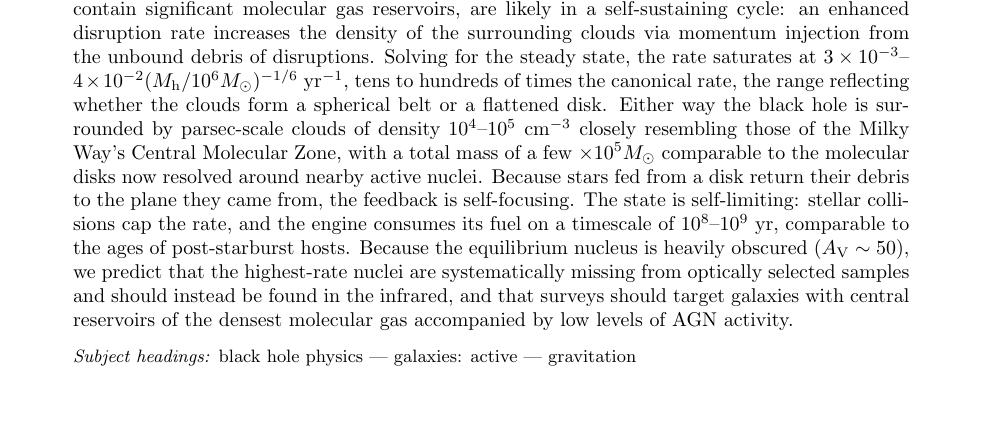
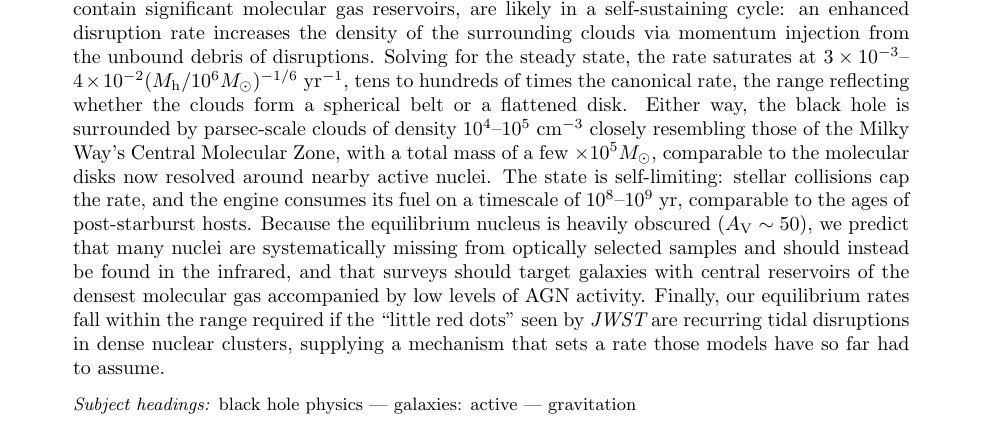
Before and after one commit to guillochon/tde-engine, a LaTeX paper (paper/engine.tex): part of page 1 of 23, cut so that both start at the same text, the shorter picture padded with empty space. Compiled offline with pdfLaTeX.

Commit message:
abstract update

```diff
--- a/paper/engine.tex
+++ b/paper/engine.tex
@@ -39,7 +39,7 @@ Computation, 60 Garden Street, Cambridge, MA 02138, USA}
 \email{guillochon@gmail.com}
 
 \begin{abstract}
-Tidal disruption events (TDEs) appear to prefer host galaxies undergoing, or recovering from, a burst of star formation, implying that a rare minority of galaxy types produces most events. The required per-galaxy rates, as high as $10^{-2}$ gal$^{-1}$ yr$^{-1}$, are hard to achieve through stellar relaxation alone. Molecular clouds surrounding nuclear clusters help set the relaxation rate, offering a path to higher rates. We show that (post-)starburst galaxies, whose nearby prototypes contain significant molecular gas reservoirs, are likely in a self-sustaining cycle: an enhanced disruption rate increases the density of the surrounding clouds via momentum injection from the unbound debris of disruptions. Solving for the steady state, the rate saturates at $3\times10^{-3}$--$4\times10^{-2}(M_{\rm h}/10^{6}M_\odot)^{-1/6}$ yr$^{-1}$, tens to hundreds of times the canonical rate, the range reflecting whether the clouds form a spherical belt or a flattened disk. Either way the black hole is surrounded by parsec-scale clouds of density $10^{4}$--$10^{5}$ cm$^{-3}$ closely resembling those of the Milky Way's Central Molecular Zone, with a total mass of a few $\times10^{5}M_\odot$ comparable to the molecular disks now resolved around nearby active nuclei. Because stars fed from a disk return their debris to the plane they came from, the feedback is self-focusing. The state is self-limiting: stellar collisions cap the rate, and the engine consumes its fuel on a timescale of $10^{8}$--$10^{9}$ yr, comparable to the ages of post-starburst hosts. Because the equilibrium nucleus is heavily obscured ($A_{\rm V}\sim50$), we predict that the highest-rate nuclei are systematically missing from optically selected samples and should instead be found in the infrared, and that surveys should target galaxies with central reservoirs of the densest molecular gas accompanied by low levels of AGN activity.
+Tidal disruption events (TDEs) appear to prefer host galaxies undergoing, or recovering from, a burst of star formation, implying that a rare minority of galaxy types produces most events. The required per-galaxy rates, as high as $10^{-2}$ gal$^{-1}$ yr$^{-1}$, are hard to achieve through stellar relaxation alone. Molecular clouds surrounding nuclear clusters help set the relaxation rate, offering a path to higher rates. We show that (post-)starburst galaxies, whose nearby prototypes contain significant molecular gas reservoirs, are likely in a self-sustaining cycle: an enhanced disruption rate increases the density of the surrounding clouds via momentum injection from the unbound debris of disruptions. Solving for the steady state, the rate saturates at $3\times10^{-3}$--$4\times10^{-2}(M_{\rm h}/10^{6}M_\odot)^{-1/6}$ yr$^{-1}$, tens to hundreds of times the canonical rate, the range reflecting whether the clouds form a spherical belt or a flattened disk. Either way, the black hole is surrounded by parsec-scale clouds of density $10^{4}$--$10^{5}$ cm$^{-3}$ closely resembling those of the Milky Way's Central Molecular Zone, with a total mass of a few $\times10^{5}M_\odot$, comparable to the molecular disks now resolved around nearby active nuclei. The state is self-limiting: stellar collisions cap the rate, and the engine consumes its fuel on a timescale of $10^{8}$--$10^{9}$ yr, comparable to the ages of post-starburst hosts. Because the equilibrium nucleus is heavily obscured ($A_{\rm V}\sim50$), we predict that many nuclei are systematically missing from optically selected samples and should instead be found in the infrared, and that surveys should target galaxies with central reservoirs of the densest molecular gas accompanied by low levels of AGN activity. Finally, our equilibrium rates fall within the range required if the ``little red dots'' seen by {\it JWST} are recurring tidal disruptions in dense nuclear clusters, supplying a mechanism that sets a rate those models have so far had to assume.
 \end{abstract}
 
 \keywords{black hole physics --- galaxies: active --- gravitation}
```
Also changed, not shown: paper/engine.tex (2 more changed lines).
